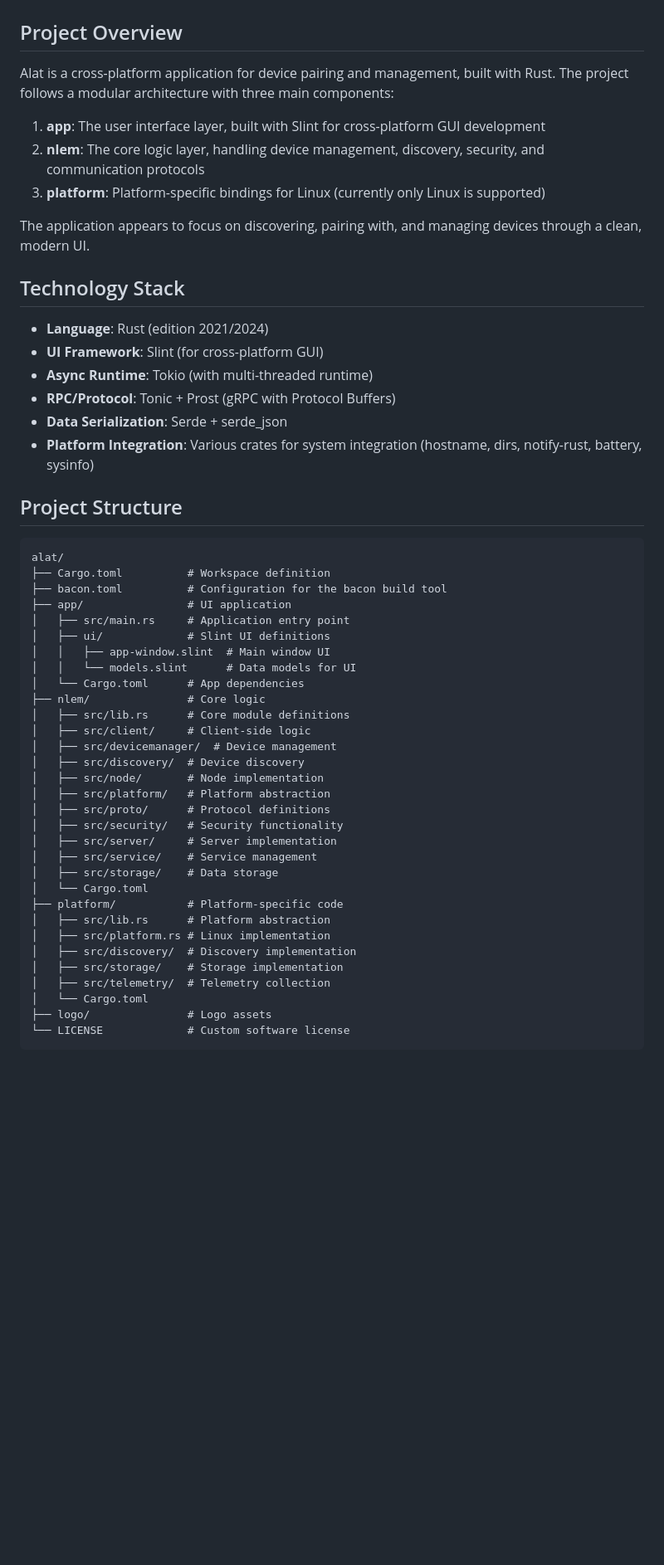
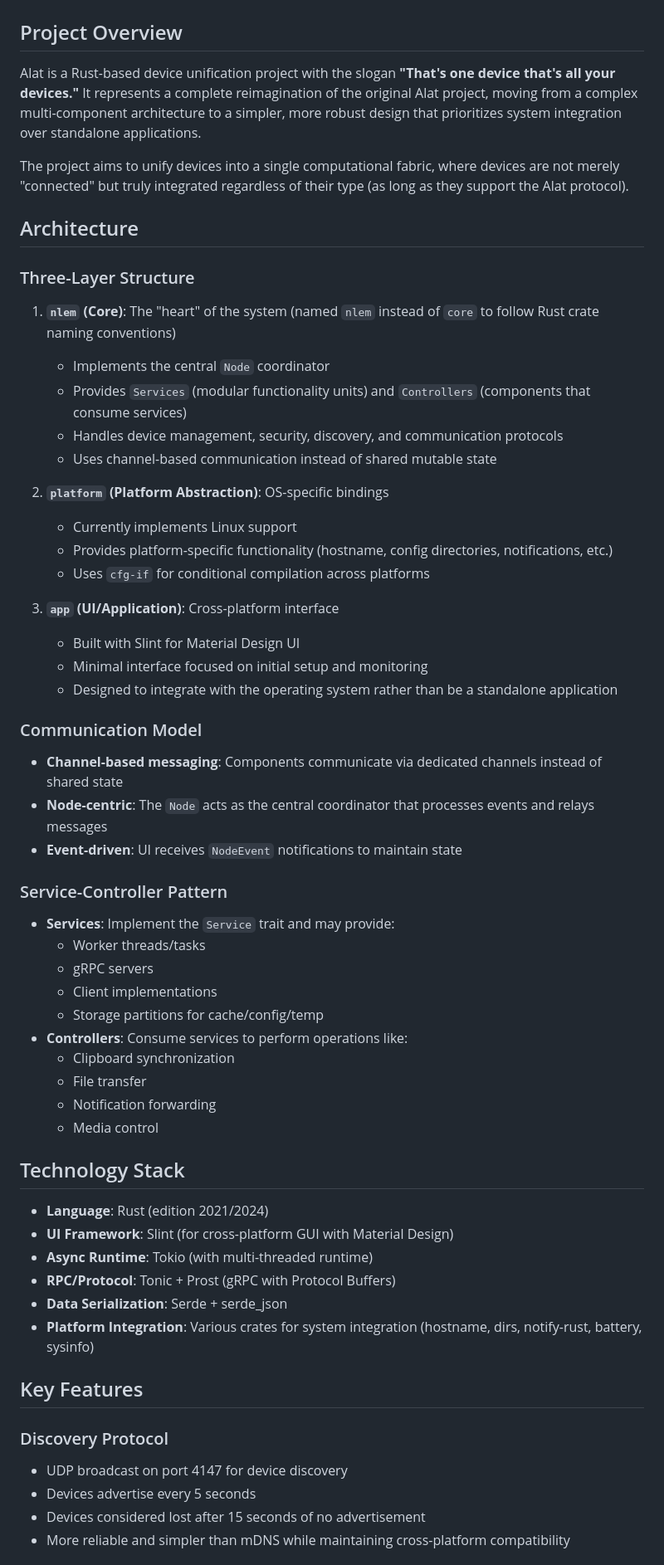
Before and after one commit to ken-morel/alat, a Markdown page: QWEN.md, the part around one of its changes. Shown at 83% size. GitHub-like rendering; blank space fills up the shorter version.

````diff
--- a/QWEN.md
+++ b/QWEN.md
@@ -2,56 +2,63 @@
 
 ## Project Overview
 
-Alat is a cross-platform application for device pairing and management, built with Rust. The project follows a modular architecture with three main components:
+Alat is a Rust-based device unification project with the slogan **"That's one device that's all your devices."** It represents a complete reimagination of the original Alat project, moving from a complex multi-component architecture to a simpler, more robust design that prioritizes system integration over standalone applications.
 
-1. **app**: The user interface layer, built with Slint for cross-platform GUI development
-2. **nlem**: The core logic layer, handling device management, discovery, security, and communication protocols
-3. **platform**: Platform-specific bindings for Linux (currently only Linux is supported)
+The project aims to unify devices into a single computational fabric, where devices are not merely "connected" but truly integrated regardless of their type (as long as they support the Alat protocol).
 
-The application appears to focus on discovering, pairing with, and managing devices through a clean, modern UI.
+## Architecture
+
+### Three-Layer Structure
+
+1. **`nlem` (Core)**: The "heart" of the system (named `nlem` instead of `core` to follow Rust crate naming conventions)
+   - Implements the central `Node` coordinator
+   - Provides `Services` (modular functionality units) and `Controllers` (components that consume services)
+   - Handles device management, security, discovery, and communication protocols
+   - Uses channel-based communication instead of shared mutable state
+
+2. **`platform` (Platform Abstraction)**: OS-specific bindings
+   - Currently implements Linux support
+   - Provides platform-specific functionality (hostname, config directories, notifications, etc.)
+   - Uses `cfg-if` for conditional compilation across platforms
+
+3. **`app` (UI/Application)**: Cross-platform interface
+   - Built with Slint for Material Design UI
+   - Minimal interface focused on initial setup and monitoring
+   - Designed to integrate with the operating system rather than be a standalone application
+
+### Communication Model
+
+- **Channel-based messaging**: Components communicate via dedicated channels instead of shared state
+- **Node-centric**: The `Node` acts as the central coordinator that processes events and relays messages
+- **Event-driven**: UI receives `NodeEvent` notifications to maintain state
+
+### Service-Controller Pattern
+
+- **Services**: Implement the `Service` trait and may provide:
+  - Worker threads/tasks
+  - gRPC servers
+  - Client implementations
+  - Storage partitions for cache/config/temp
+- **Controllers**: Consume services to perform operations like:
+  - Clipboard synchronization
+  - File transfer
+  - Notification forwarding
+  - Media control
 
 ## Technology Stack
 
 - **Language**: Rust (edition 2021/2024)
-- **UI Framework**: Slint (for cross-platform GUI)
+- **UI Framework**: Slint (for cross-platform GUI with Material Design)
 - **Async Runtime**: Tokio (with multi-threaded runtime)
 - **RPC/Protocol**: Tonic + Prost (gRPC with Protocol Buffers)
 - **Data Serialization**: Serde + serde_json
 - **Platform Integration**: Various crates for system integration (hostname, dirs, notify-rust, battery, sysinfo)
 
-## Project Structure
+## Key Features
 
-```
-alat/
-├── Cargo.toml          # Workspace definition
-├── bacon.toml          # Configuration for the bacon build tool
-├── app/                # UI application
-│   ├── src/main.rs     # Application entry point
-│   ├── ui/             # Slint UI definitions
-│   │   ├── app-window.slint  # Main window UI
-│   │   └── models.slint      # Data models for UI
-│   └── Cargo.toml      # App dependencies
-├── nlem/               # Core logic
-│   ├── src/lib.rs      # Core module definitions
-│   ├── src/client/     # Client-side logic
-│   ├── src/devicemanager/  # Device management
-│   ├── src/discovery/  # Device discovery
-│   ├── src/node/       # Node implementation
-│   ├── src/platform/   # Platform abstraction
-│   ├── src/proto/      # Protocol definitions
-│   ├── src/security/   # Security functionality
-│   ├── src/server/     # Server implementation
-│   ├── src/service/    # Service management
-│   ├── src/storage/    # Data storage
-│   └── Cargo.toml
-├── platform/           # Platform-specific code
-│   ├── src/lib.rs      # Platform abstraction
-│   ├── src/platform.rs # Linux implementation
-│   ├── src/discovery/  # Discovery implementation
-│   ├── src/storage/    # Storage implementation
-│   ├── src/telemetry/  # Telemetry collection
-│   └── Cargo.toml
-├── logo/               # Logo assets
-└── LICENSE             # Custom software license
-```
+### Discovery Protocol
+- UDP broadcast on port 4147 for device discovery
+- Devices advertise every 5 seconds
+- Devices considered lost after 15 seconds of no advertisement
+- More reliable and simpler than mDNS while maintaining cross-platform compatibility
 
````
Also changed, not shown: other parts of QWEN.md (+49 -64 lines).
